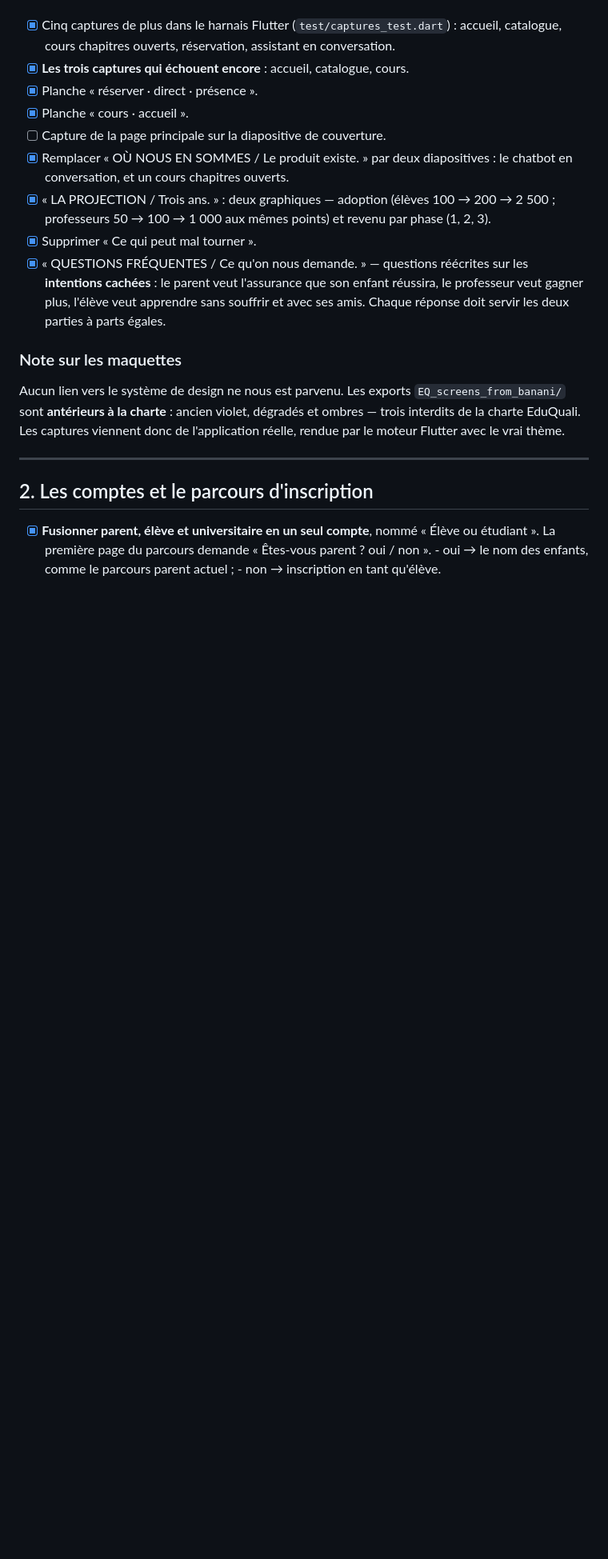
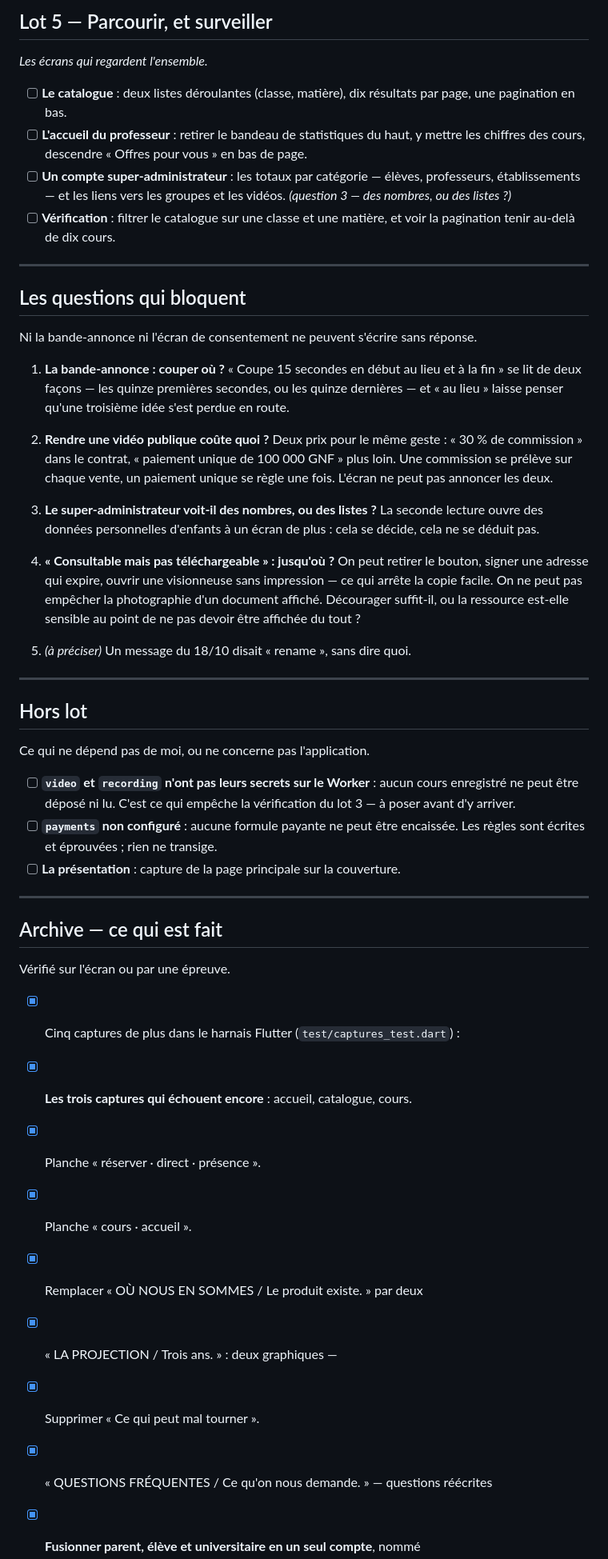
Before and after one commit to Abderahmane23/eduquali, a Markdown page: chantiers.md, the part around one of its changes. Shown at 80% size. GitHub-like rendering; blank space fills up the shorter version.

```diff
--- a/chantiers.md
+++ b/chantiers.md
@@ -12,38 +93,73 @@ Jeu de diapositives investisseurs — `EduQuali - Presentation.pdf`.
+## Lot 5 — Parcourir, et surveiller
+
+*Les écrans qui regardent l'ensemble.*
+
+- [ ] **Le catalogue** : deux listes déroulantes (classe, matière), dix
+      résultats par page, une pagination en bas.
+- [ ] **L'accueil du professeur** : retirer le bandeau de statistiques du
+      haut, y mettre les chiffres des cours, descendre « Offres pour vous »
+      en bas de page.
+- [ ] **Un compte super-administrateur** : les totaux par catégorie —
+      élèves, professeurs, établissements — et les liens vers les groupes et
+      les vidéos. *(question 3 — des nombres, ou des listes ?)*
+- [ ] **Vérification** : filtrer le catalogue sur une classe et une matière,
+      et voir la pagination tenir au-delà de dix cours.
+
+---
+
+## Les questions qui bloquent
+
+Ni la bande-annonce ni l'écran de consentement ne peuvent s'écrire sans
+réponse.
+
+1. **La bande-annonce : couper où ?** « Coupe 15 secondes en début au lieu et
+   à la fin » se lit de deux façons — les quinze premières secondes, ou les
+   quinze dernières — et « au lieu » laisse penser qu'une troisième idée
+   s'est perdue en route.
+
+2. **Rendre une vidéo publique coûte quoi ?** Deux prix pour le même geste :
+   « 30 % de commission » dans le contrat, « paiement unique de 100 000 GNF »
+   plus loin. Une commission se prélève sur chaque vente, un paiement unique
+   se règle une fois. L'écran ne peut pas annoncer les deux.
+
+3. **Le super-administrateur voit-il des nombres, ou des listes ?** La
+   seconde lecture ouvre des données personnelles d'enfants à un écran de
+   plus : cela se décide, cela ne se déduit pas.
+
+4. **« Consultable mais pas téléchargeable » : jusqu'où ?** On peut retirer
+   le bouton, signer une adresse qui expire, ouvrir une visionneuse sans
+   impression — ce qui arrête la copie facile. On ne peut pas empêcher la
+   photographie d'un document affiché. Décourager suffit-il, ou la ressource
+   est-elle sensible au point de ne pas devoir être affichée du tout ?
+
+5. *(à préciser)* Un message du 18/10 disait « rename », sans dire quoi.
+
+---
+
+## Hors lot
+
+Ce qui ne dépend pas de moi, ou ne concerne pas l'application.
+
+- [ ] **`video` et `recording` n'ont pas leurs secrets sur le Worker** :
+      aucun cours enregistré ne peut être déposé ni lu. C'est ce qui empêche
+      la vérification du lot 3 — à poser avant d'y arriver.
+- [ ] **`payments` non configuré** : aucune formule payante ne peut être
+      encaissée. Les règles sont écrites et éprouvées ; rien ne transige.
+- [ ] **La présentation** : capture de la page principale sur la couverture.
+
+---
+
+## Archive — ce qui est fait
+
+Vérifié sur l'écran ou par une épreuve.
 
 - [x] Cinq captures de plus dans le harnais Flutter (`test/captures_test.dart`) :
-      accueil, catalogue, cours chapitres ouverts, réservation, assistant en
-      conversation.
 - [x] **Les trois captures qui échouent encore** : accueil, catalogue, cours.
 - [x] Planche « réserver · direct · présence ».
 - [x] Planche « cours · accueil ».
-- [ ] Capture de la page principale sur la diapositive de couverture.
 - [x] Remplacer « OÙ NOUS EN SOMMES / Le produit existe. » par deux
-      diapositives : le chatbot en conversation, et un cours chapitres ouverts.
 - [x] « LA PROJECTION / Trois ans. » : deux graphiques —
-      adoption (élèves 100 → 200 → 2 500 ; professeurs 50 → 100 → 1 000 aux
-      mêmes points) et revenu par phase (1, 2, 3).
 - [x] Supprimer « Ce qui peut mal tourner ».
 - [x] « QUESTIONS FRÉQUENTES / Ce qu'on nous demande. » — questions réécrites
-      sur les **intentions cachées** : le parent veut l'assurance que son
-      enfant réussira, le professeur veut gagner plus, l'élève veut apprendre
-      sans souffrir et avec ses amis. Chaque réponse doit servir les deux
-      parties à parts égales.
-
-### Note sur les maquettes
-
-Aucun lien vers le système de design ne nous est parvenu. Les exports
-`EQ_screens_from_banani/` sont **antérieurs à la charte** : ancien violet,
-dégradés et ombres — trois interdits de la charte EduQuali. Les captures
-viennent donc de l'application réelle, rendue par le moteur Flutter avec le
-vrai thème.
-
----
-
-## 2. Les comptes et le parcours d'inscription
-
 - [x] **Fusionner parent, élève et universitaire en un seul compte**, nommé
-      « Élève ou étudiant ». La première page du parcours demande
-      « Êtes-vous parent ? oui / non ».
-      - oui → le nom des enfants, comme le parcours parent actuel ;
-      - non → inscription en tant qu'élève.
 - [x] Supprimer les **trois premiers écrans** du parcours (« des profils
```
Also changed, not shown: other parts of chantiers.md (+86 -252 lines).
